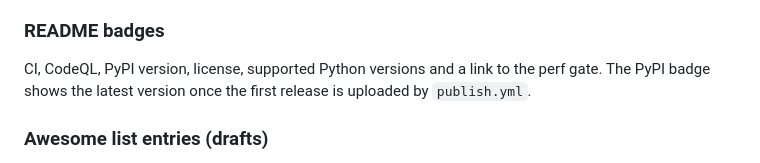
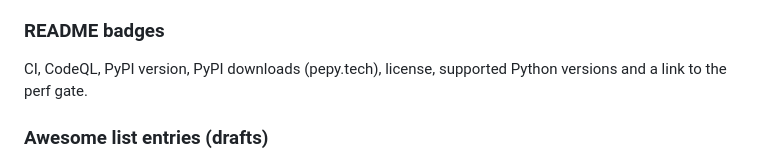
Before and after one commit to Siddhant-K-code/LLMTraceFX, a Markdown page: docs/ecosystem-gap-analysis.md, the part around the change. Rendered like a GitHub page.

Commit message:
Add a PyPI downloads badge to the README (#134)
Co-authored-by: Copilot App <223556219+Copilot@users.noreply.github.com>

```diff
--- a/docs/ecosystem-gap-analysis.md
+++ b/docs/ecosystem-gap-analysis.md
@@ -194,9 +194,8 @@ that directory has the manual deploy commands.
 
 ### README badges
 
-CI, CodeQL, PyPI version, license, supported Python versions and a link to
-the perf gate. The PyPI badge shows the latest version once the first release
-is uploaded by `publish.yml`.
+CI, CodeQL, PyPI version, PyPI downloads (pepy.tech), license, supported
+Python versions and a link to the perf gate.
 
 ### Awesome list entries (drafts)
 
```
Also changed, not shown: README.md (+1 -0 lines).
